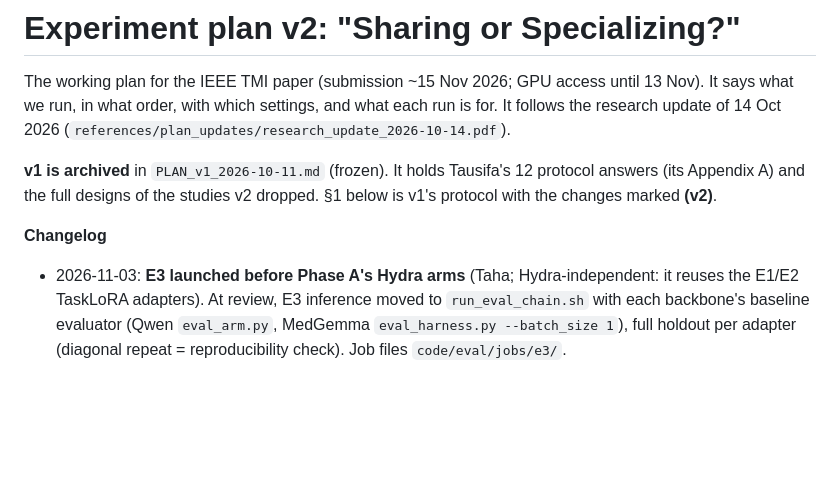
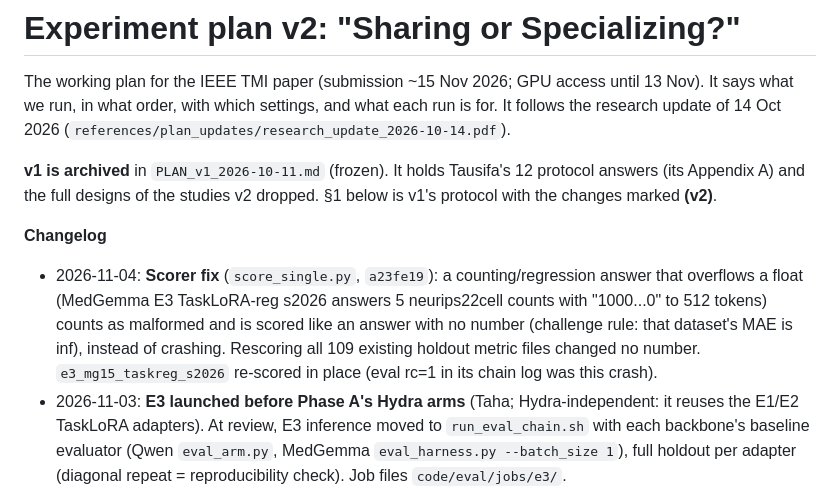
Before and after one commit to TahaSabir0/sharing-or-specializing, a Markdown page: PLAN.md, the part around the change. Drawn GitHub-style; blank space fills up the shorter version.

Commit message:
PLAN changelog: overflow scorer fix (4 Nov)

```diff
--- a/PLAN.md
+++ b/PLAN.md
@@ -9,6 +9,11 @@ the research update of 14 Oct 2026 (`references/plan_updates/research_update_202
 the changes marked **(v2)**.
 
 **Changelog**
+- 2026-11-04: **Scorer fix** (`score_single.py`, `a23fe19`): a counting/regression answer that
+  overflows a float (MedGemma E3 TaskLoRA-reg s2026 answers 5 neurips22cell counts with "1000...0" to
+  512 tokens) counts as malformed and is scored like an answer with no number (challenge rule: that
+  dataset's MAE is inf), instead of crashing. Rescoring all 109 existing holdout metric files changed
+  no number. `e3_mg15_taskreg_s2026` re-scored in place (eval rc=1 in its chain log was this crash).
 - 2026-11-03: **E3 launched before Phase A's Hydra arms** (Taha; Hydra-independent: it reuses the
   E1/E2 TaskLoRA adapters). At review, E3 inference moved to `run_eval_chain.sh` with each
   backbone's baseline evaluator (Qwen `eval_arm.py`, MedGemma `eval_harness.py --batch_size 1`),
```
